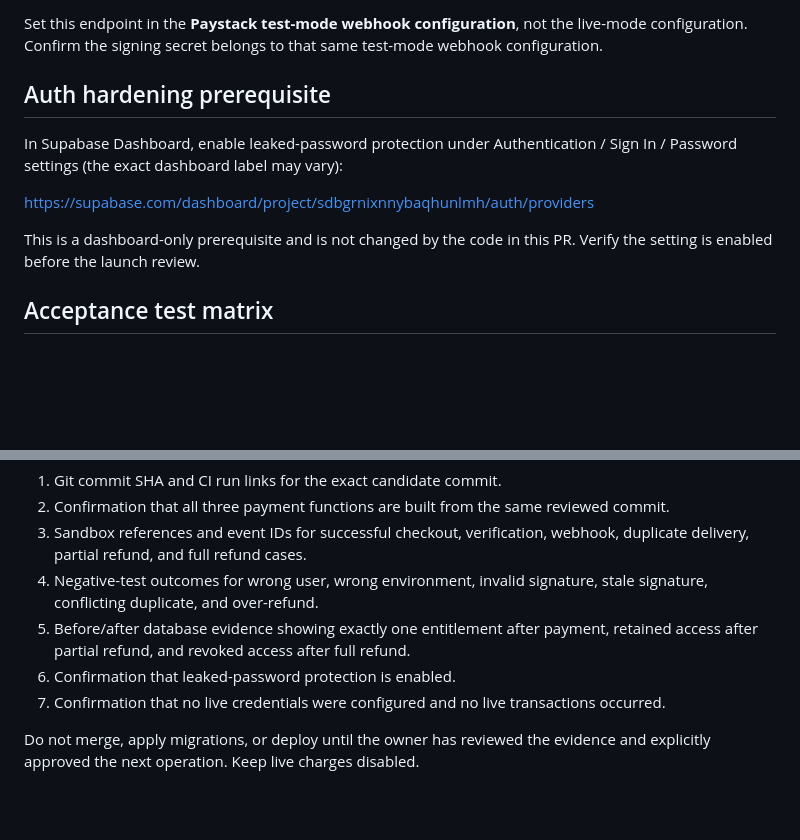
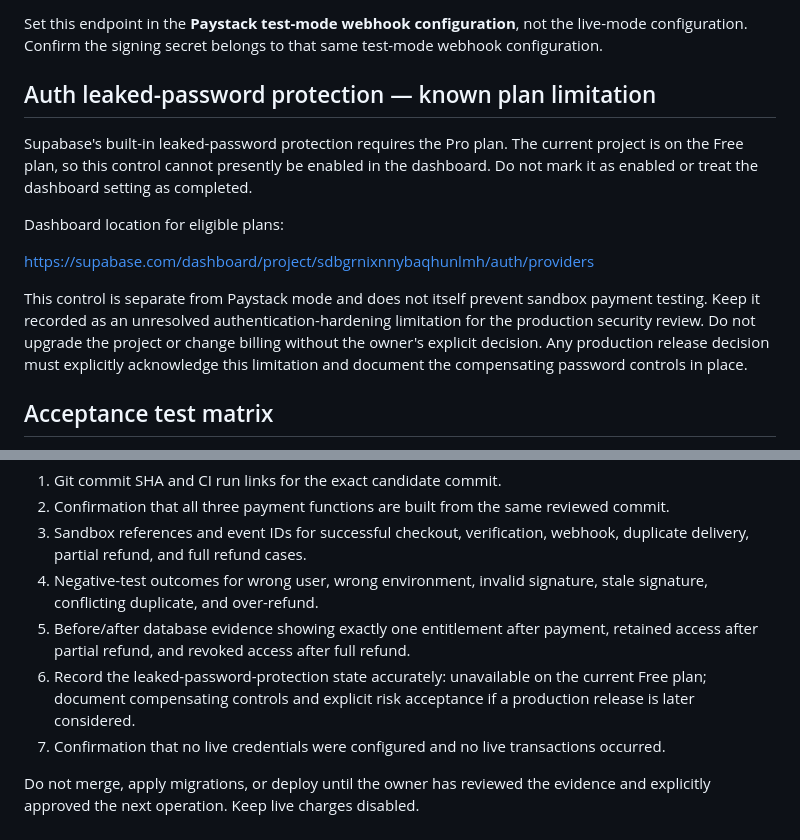
Before and after one commit to Olumideel/Midels, a Markdown page: docs/PAYSTACK_SANDBOX_ACCEPTANCE_RUNBOOK.md, 2 parts joined by grey strips. Drawn GitHub-style; blank space fills up the shorter version.

Commit message:
docs: clarify leaked-password protection Free-plan limitation

```diff
--- a/docs/PAYSTACK_SANDBOX_ACCEPTANCE_RUNBOOK.md
+++ b/docs/PAYSTACK_SANDBOX_ACCEPTANCE_RUNBOOK.md
@@ -30,13 +30,15 @@ Webhook endpoint:
 
 Set this endpoint in the **Paystack test-mode webhook configuration**, not the live-mode configuration. Confirm the signing secret belongs to that same test-mode webhook configuration.
 
-## Auth hardening prerequisite
+## Auth leaked-password protection — known plan limitation
 
-In Supabase Dashboard, enable leaked-password protection under Authentication / Sign In / Password settings (the exact dashboard label may vary):
+Supabase's built-in leaked-password protection requires the Pro plan. The current project is on the Free plan, so this control cannot presently be enabled in the dashboard. Do not mark it as enabled or treat the dashboard setting as completed.
+
+Dashboard location for eligible plans:
 
 https://supabase.com/dashboard/project/sdbgrnixnnybaqhunlmh/auth/providers
 
-This is a dashboard-only prerequisite and is not changed by the code in this PR. Verify the setting is enabled before the launch review.
+This control is separate from Paystack mode and does not itself prevent sandbox payment testing. Keep it recorded as an unresolved authentication-hardening limitation for the production security review. Do not upgrade the project or change billing without the owner's explicit decision. Any production release decision must explicitly acknowledge this limitation and document the compensating password controls in place.
 
 ## Acceptance test matrix
 
@@ -70,7 +72,7 @@ Before requesting approval to integrate or deploy, attach a redacted test report
 3. Sandbox references and event IDs for successful checkout, verification, webhook, duplicate delivery, partial refund, and full refund cases.
 4. Negative-test outcomes for wrong user, wrong environment, invalid signature, stale signature, conflicting duplicate, and over-refund.
 5. Before/after database evidence showing exactly one entitlement after payment, retained access after partial refund, and revoked access after full refund.
-6. Confirmation that leaked-password protection is enabled.
+6. Record the leaked-password-protection state accurately: unavailable on the current Free plan; document compensating controls and explicit risk acceptance if a production release is later considered.
 7. Confirmation that no live credentials were configured and no live transactions occurred.
 
 Do not merge, apply migrations, or deploy until the owner has reviewed the evidence and explicitly approved the next operation. Keep live charges disabled.
```
